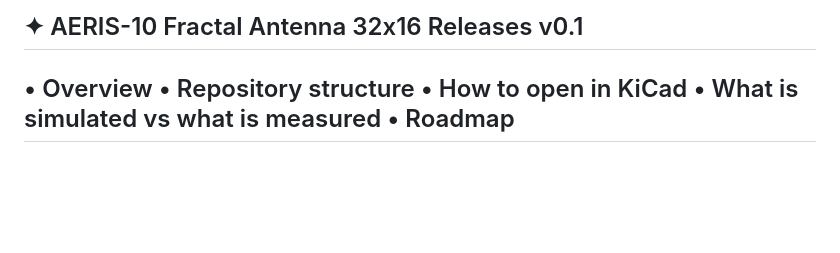
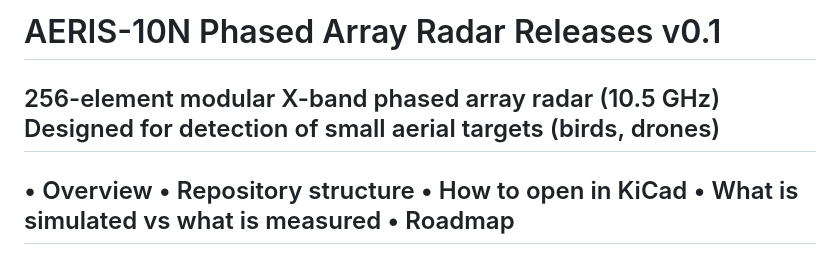
Before and after one commit to oi8509701-ui/radar-system, a Markdown page: README.md, the part around the change. Rendered like a GitHub page; blank space fills up the shorter version.

```diff
--- a/README.md
+++ b/README.md
@@ -1,4 +1,7 @@
- ✦ AERIS-10 Fractal Antenna 32x16  Releases v0.1
+  # AERIS-10N Phased Array Radar Releases v0.1
+
+  256-element modular X-band phased array radar (10.5 GHz)
+  Designed for detection of small aerial targets (birds, drones)
   -----------------------------------------------------------
   •	Overview
 	•	Repository structure
```
